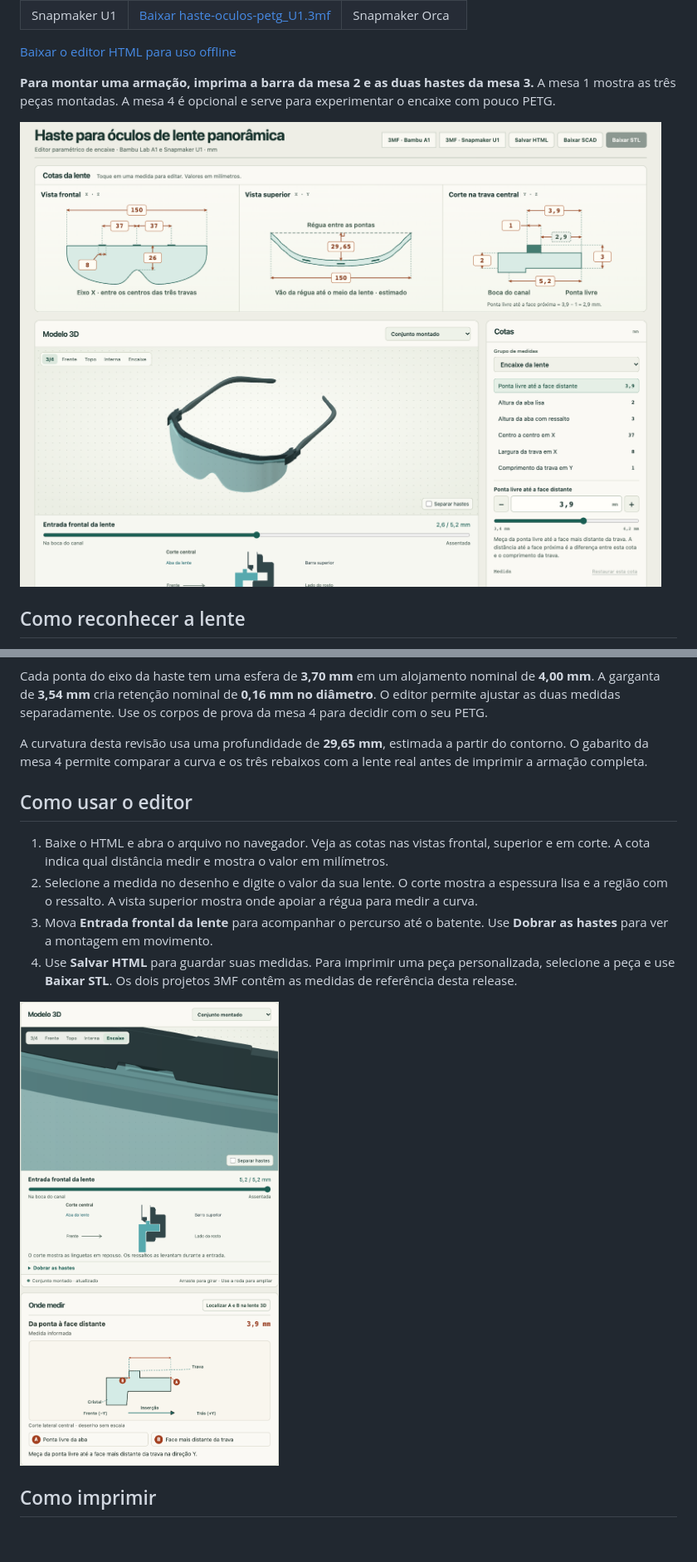
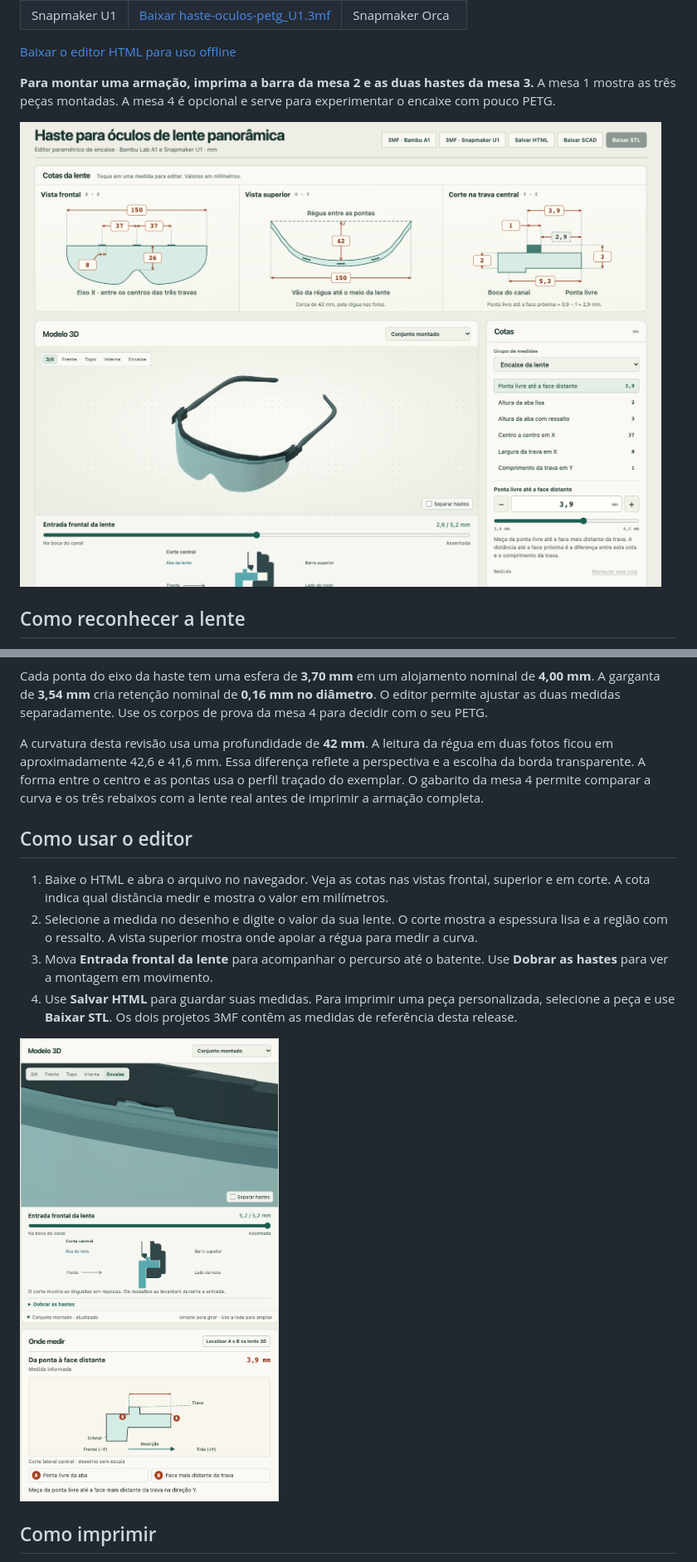
Before and after one commit to MoraesGil/haste-oculos-lente-panoramica, a Markdown page: README.md, 2 parts joined by grey strips. Shown at 83% size. GitHub-like rendering; pictures changed too: imagens/detalhe-encaixe.png, imagens/previa-editor.png; blank space fills up the shorter version.

Commit message:
Corrige a curvatura pela régua e reposiciona as duas hastes

```diff
--- a/README.md
+++ b/README.md
@@ -41,7 +41,7 @@ Vista de cima, apoie a mesma borda de uma régua nas duas pontas da aba. Meça a
 
 Cada ponta do eixo da haste tem uma esfera de **3,70 mm** em um alojamento nominal de **4,00 mm**. A garganta de **3,54 mm** cria retenção nominal de **0,16 mm no diâmetro**. O editor permite ajustar as duas medidas separadamente. Use os corpos de prova da mesa 4 para decidir com o seu PETG.
 
-A curvatura desta revisão usa uma profundidade de **29,65 mm**, estimada a partir do contorno. O gabarito da mesa 4 permite comparar a curva e os três rebaixos com a lente real antes de imprimir a armação completa.
+A curvatura desta revisão usa uma profundidade de **42 mm**. A leitura da régua em duas fotos ficou em aproximadamente 42,6 e 41,6 mm. Essa diferença reflete a perspectiva e a escolha da borda transparente. A forma entre o centro e as pontas usa o perfil traçado do exemplar. O gabarito da mesa 4 permite comparar a curva e os três rebaixos com a lente real antes de imprimir a armação completa.
 
 ## Como usar o editor
 
```
Also changed, not shown: other parts of README.md (+5 -3 lines), imagens/quatro-mesas.png, 6 other files.
